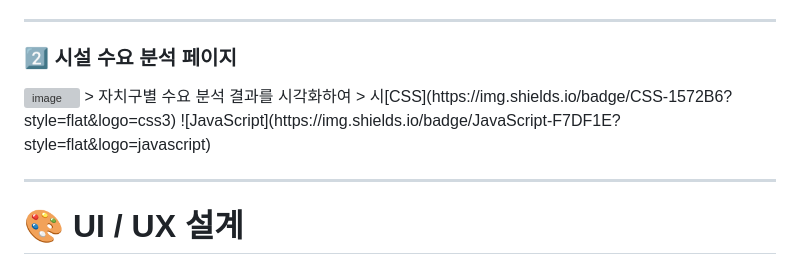
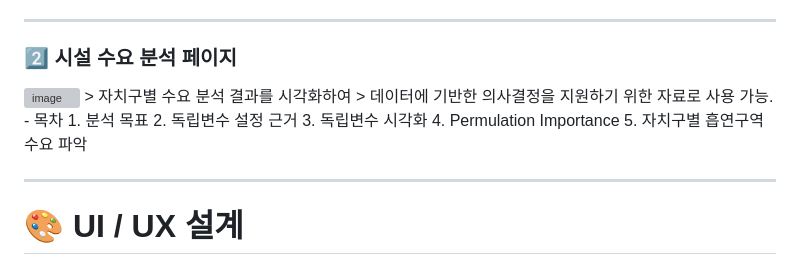
Before and after one commit to m-in-ash/Capstone-Design-2-, a Markdown page: README.md, the part around the change. Rendered like a GitHub page; grey boxes are pictures that could not be loaded.

```diff
--- a/README.md
+++ b/README.md
@@ -63,9 +63,13 @@
 ### 2️⃣ 시설 수요 분석 페이지
 <img width="1336" height="866" alt="image" src="https://github.com/user-attachments/assets/2f28d460-6ad9-46b3-b1eb-900bd13f3cf5" />
 > 자치구별 수요 분석 결과를 시각화하여
-> 시[CSS](https://img.shields.io/badge/CSS-1572B6?style=flat&logo=css3)
-![JavaScript](https://img.shields.io/badge/JavaScript-F7DF1E?style=flat&logo=javascript)
-
+> 데이터에 기반한 의사결정을 지원하기 위한 자료로 사용 가능.
+- 목차
+1. 분석 목표
+2. 독립변수 설정 근거
+3. 독립변수 시각화
+4. Permulation Importance
+5. 자치구별 흡연구역 수요 파악
 
 ---
 
```
